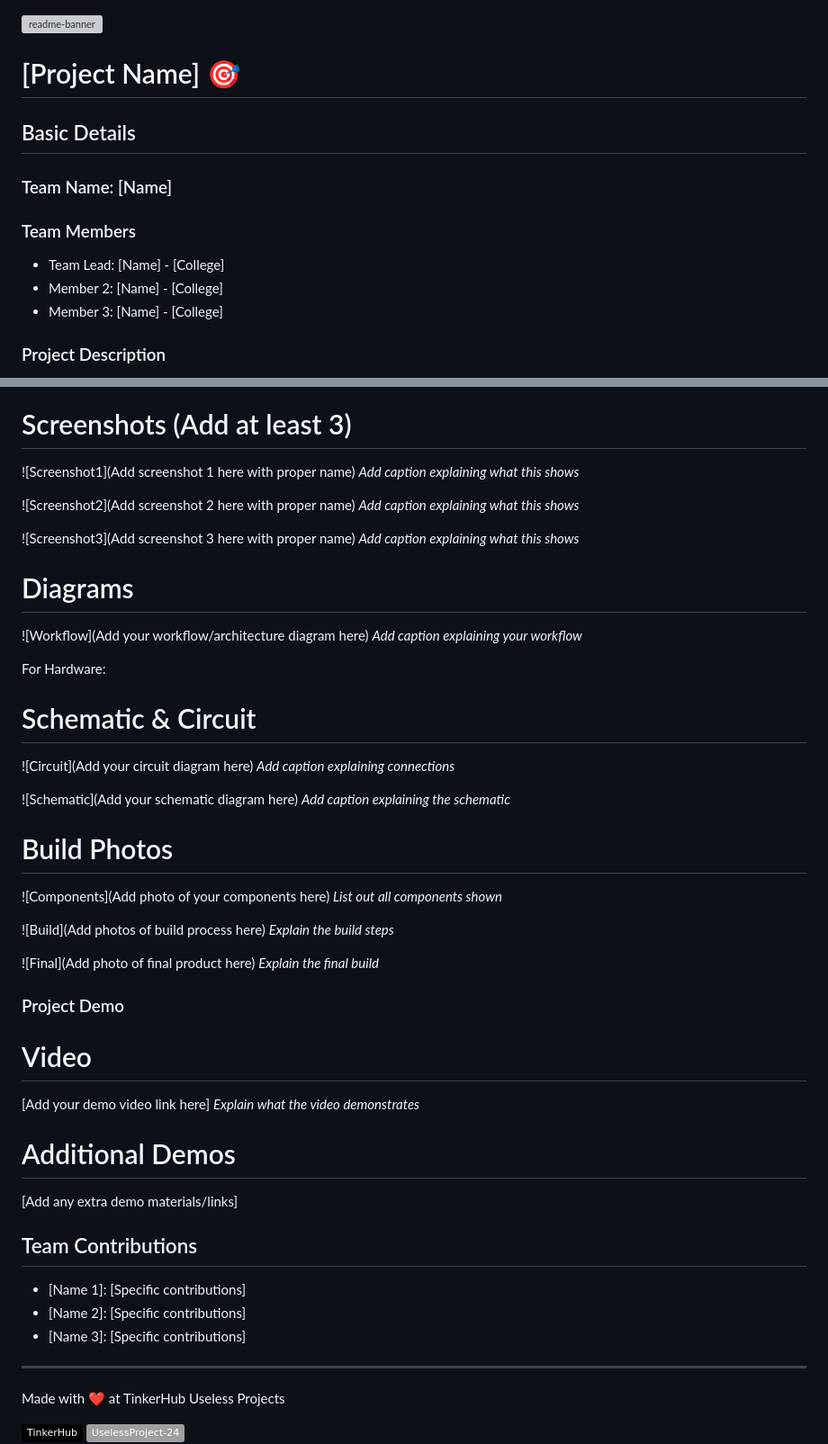
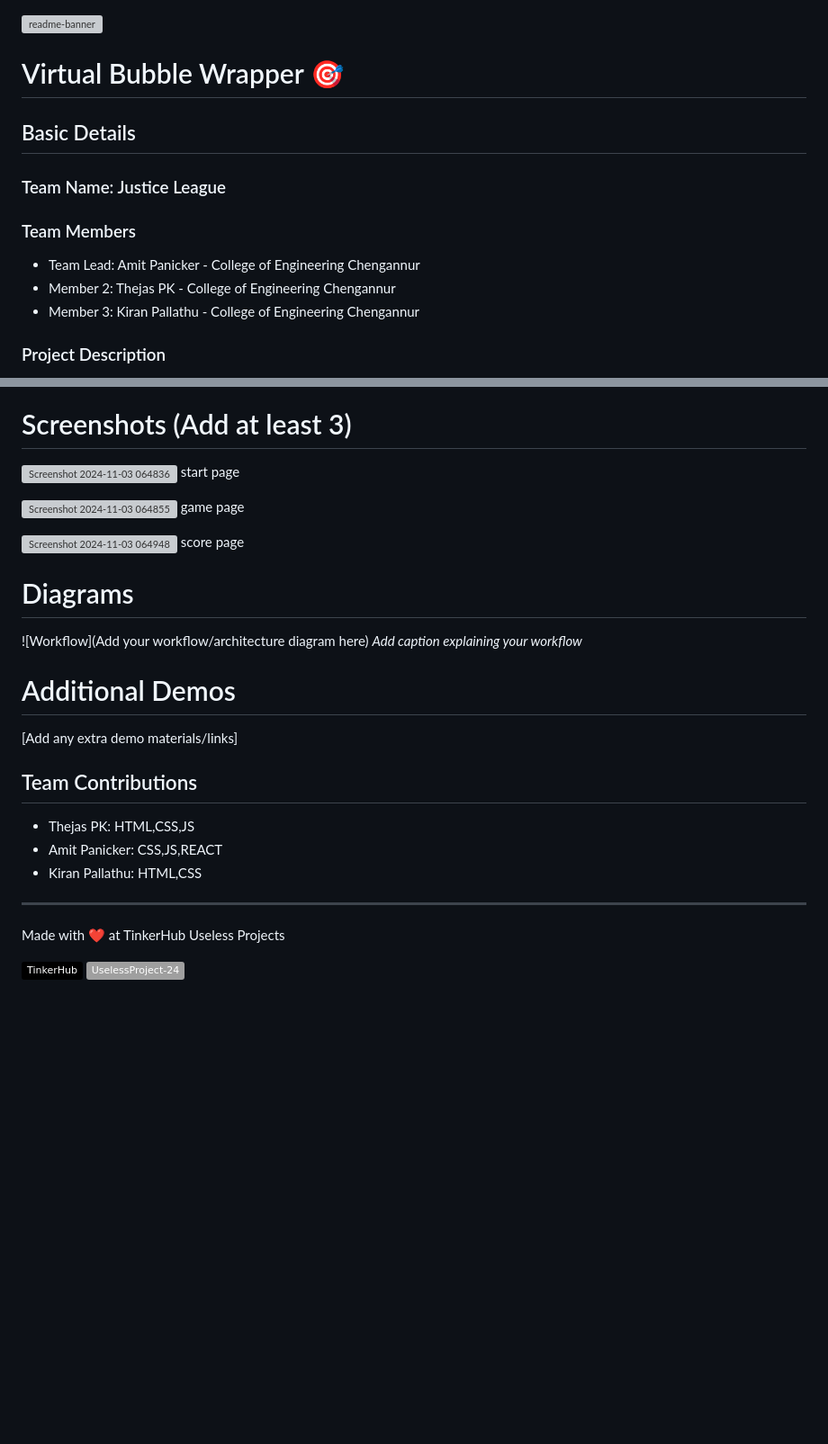
Before and after one commit to thejaspk-jpg/Virtual-Bubble-wrapper, a Markdown page: README.md, 2 parts joined by grey strips. Shown at 90% size. GitHub-like rendering; badges without logos; blank space fills up the shorter version; grey boxes are pictures that could not be loaded.

```diff
--- a/README.md
+++ b/README.md
@@ -1,16 +1,16 @@
 <img width="1280" alt="readme-banner" src="https://github.com/user-attachments/assets/35332e92-44cb-425b-9dff-27bcf1023c6c">
 
-# [Project Name] 🎯
+# Virtual Bubble Wrapper 🎯
 
 
 ## Basic Details
-### Team Name: [Name]
+### Team Name: Justice League
 
 
 ### Team Members
-- Team Lead: [Name] - [College]
-- Member 2: [Name] - [College]
-- Member 3: [Name] - [College]
+- Team Lead: Amit Panicker - College of Engineering Chengannur
+- Member 2: Thejas PK - College of Engineering Chengannur
+- Member 3: Kiran Pallathu - College of Engineering Chengannur
 
 ### Project Description
 Your virtual bubble wrap project is a fun, interactive game where users can immerse themselves in the simple joy of bubble-popping. Players start by choosing the number of bubbles they want to pop, adding a bit of strategy to the experience. Once they set their goal, a countdown timer begins, giving them a fixed amount of time to pop as many bubbles as they can within that limit. Every pop adds to their score, which is dynamically updated, allowing users to see their progress in real time.
@@ -42,50 +42,26 @@ For Software:
 For Software:
 
 # Screenshots (Add at least 3)
-![Screenshot1](Add screenshot 1 here with proper name)
-*Add caption explaining what this shows*
+![Screenshot 2024-11-03 064836](https://github.com/user-attachments/assets/02f6aaf5-2108-44f6-8bd4-7bca21875110)
+start page
 
-![Screenshot2](Add screenshot 2 here with proper name)
-*Add caption explaining what this shows*
+![Screenshot 2024-11-03 064855](https://github.com/user-attachments/assets/2806affb-772e-428e-ad5a-c17df1791ced)
+game page
 
-![Screenshot3](Add screenshot 3 here with proper name)
-*Add caption explaining what this shows*
+![Screenshot 2024-11-03 064948](https://github.com/user-attachments/assets/35864867-c5bf-4281-a762-37f78b7dd1e8)
+score page
 
 # Diagrams
 ![Workflow](Add your workflow/architecture diagram here)
 *Add caption explaining your workflow*
 
-For Hardware:
-
-# Schematic & Circuit
-![Circuit](Add your circuit diagram here)
-*Add caption explaining connections*
-
-![Schematic](Add your schematic diagram here)
-*Add caption explaining the schematic*
-
-# Build Photos
-![Components](Add photo of your components here)
-*List out all components shown*
-
-![Build](Add photos of build process here)
-*Explain the build steps*
-
-![Final](Add photo of final product here)
-*Explain the final build*
-
-### Project Demo
-# Video
-[Add your demo video link here]
-*Explain what the video demonstrates*
-
 # Additional Demos
 [Add any extra demo materials/links]
 
 ## Team Contributions
-- [Name 1]: [Specific contributions]
-- [Name 2]: [Specific contributions]
-- [Name 3]: [Specific contributions]
+- Thejas PK: HTML,CSS,JS
+- Amit Panicker: CSS,JS,REACT
+- Kiran Pallathu: HTML,CSS
 
 ---
 Made with ❤️ at TinkerHub Useless Projects
```
